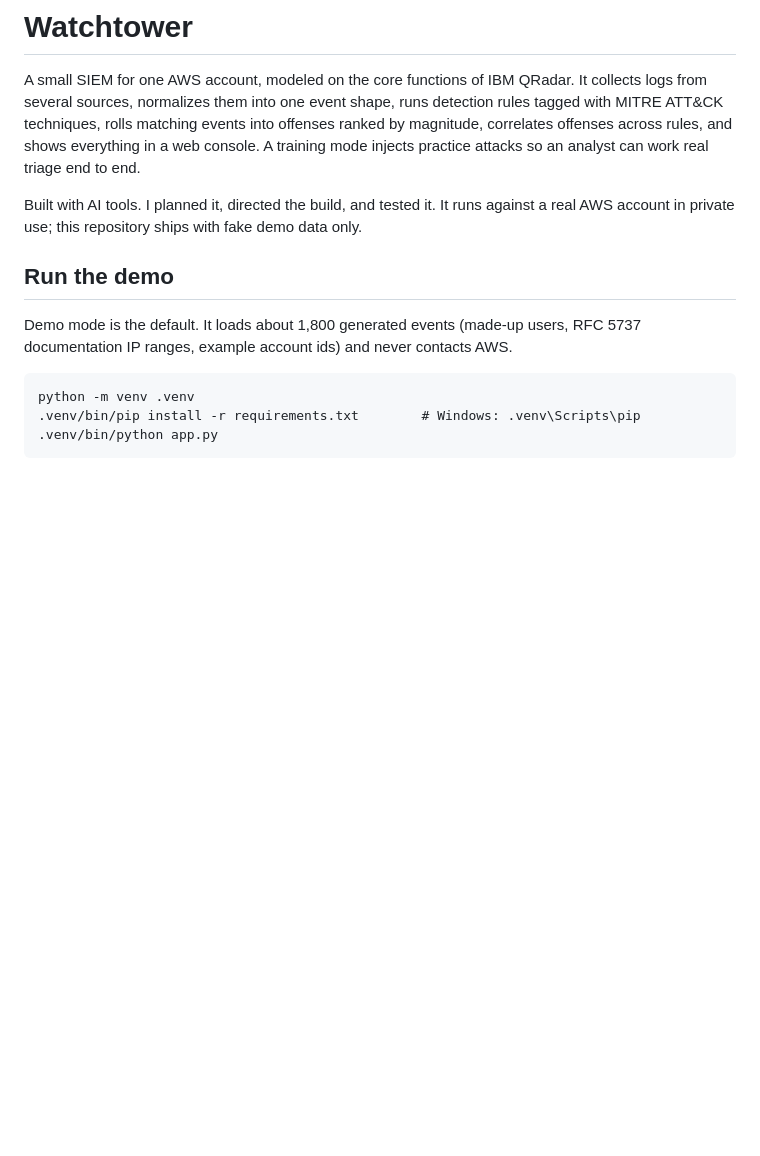
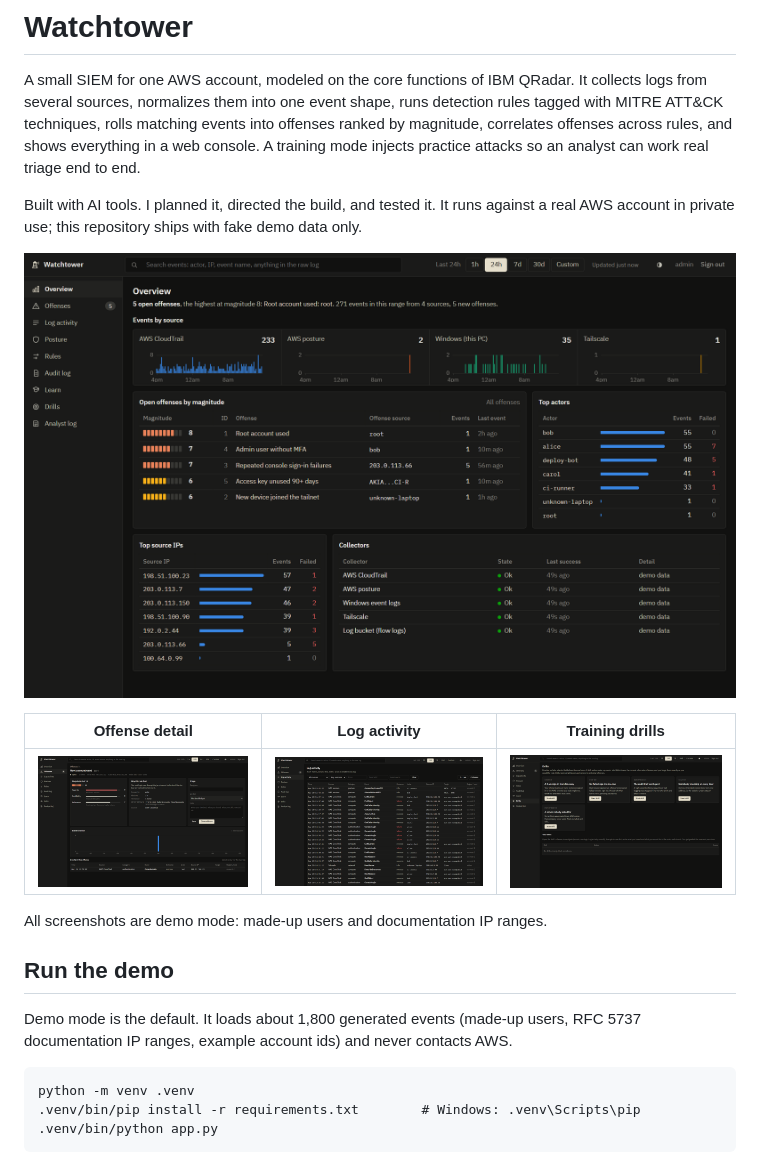
Before and after one commit to bradyroe/watchtower, a Markdown page: README.md, the part around the change. Drawn GitHub-style; pictures changed too: docs/screenshots/drills.png (added), docs/screenshots/log-activity.png (added), docs/screenshots/offense-detail.png (added); blank space fills up the shorter version.

Commit message:
Add screenshots, CI and license

```diff
--- a/README.md
+++ b/README.md
@@ -8,6 +8,14 @@ work real triage end to end.
 
 Built with AI tools. I planned it, directed the build, and tested it. It runs against a real AWS account in
 private use; this repository ships with fake demo data only.
+
+![Overview: events by source, open offenses ranked by magnitude, top actors and IPs](docs/screenshots/overview.png)
+
+| Offense detail | Log activity | Training drills |
+|---|---|---|
+| ![An offense with magnitude, MITRE technique and triage](docs/screenshots/offense-detail.png) | ![Normalized events from every source](docs/screenshots/log-activity.png) | ![Graded practice attacks](docs/screenshots/drills.png) |
+
+All screenshots are demo mode: made-up users and documentation IP ranges.
 
 ## Run the demo
 
```
Also changed, not shown: 2 other files.
